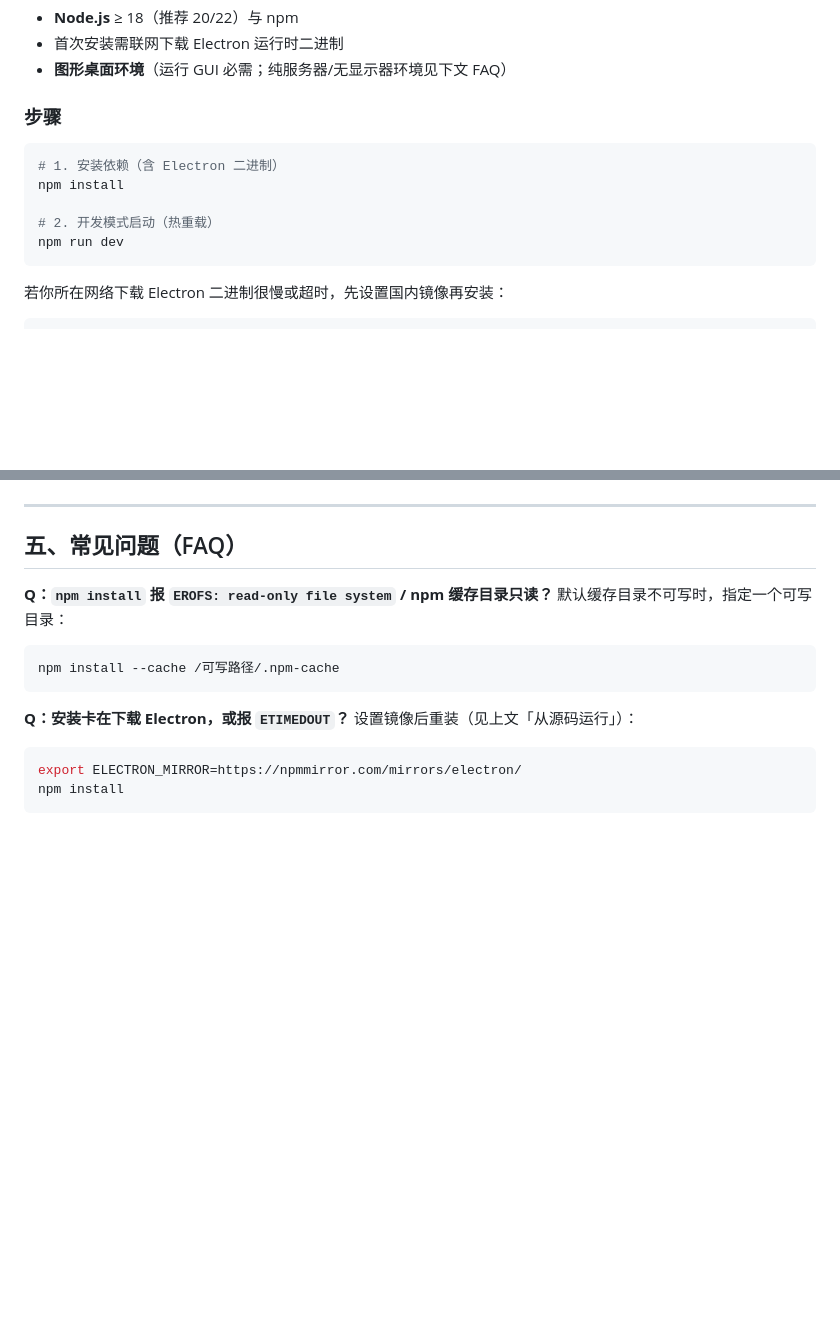
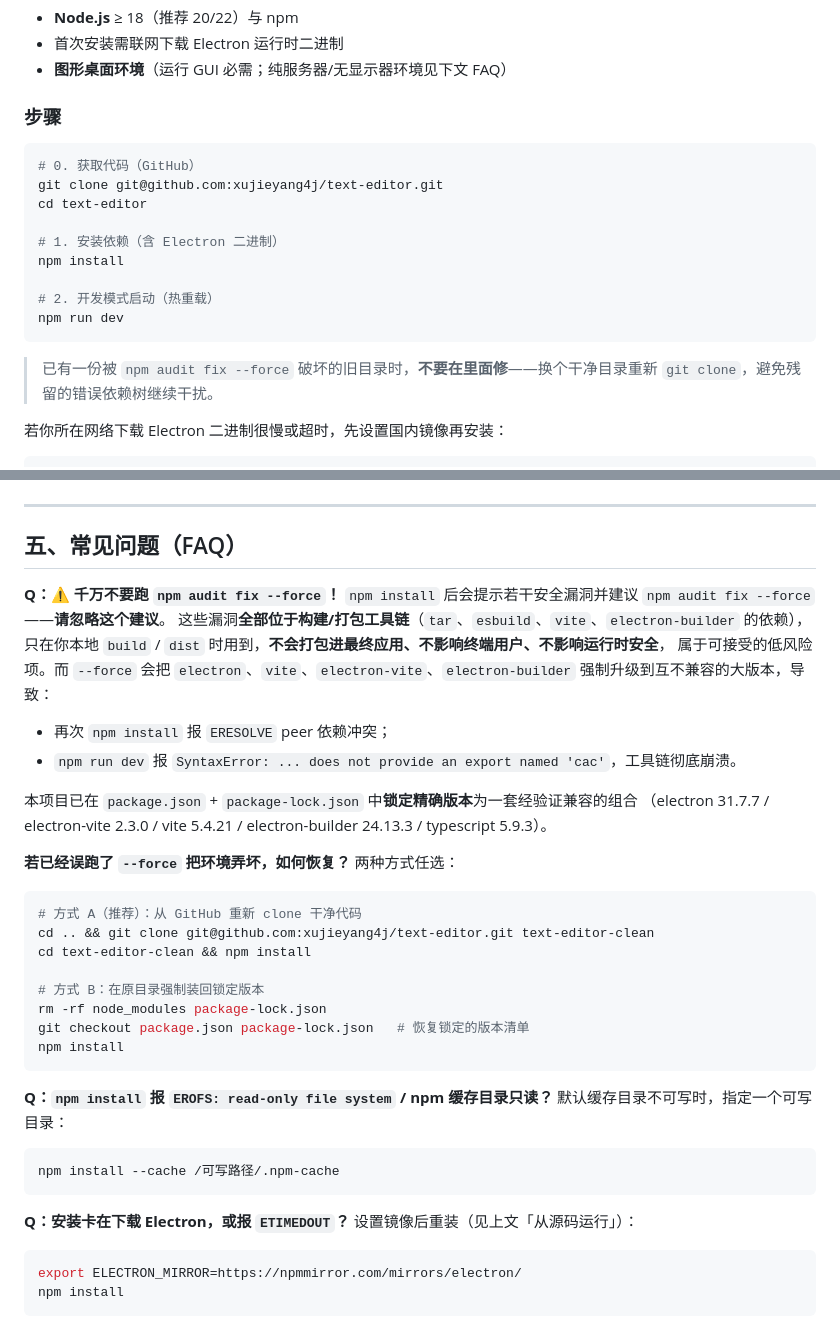
Before and after one commit to xujieyang4j/text-editor, a Markdown page: docs/使用说明.md, 2 parts joined by grey strips. Rendered like a GitHub page; blank space fills up the shorter version.

````diff
--- a/docs/使用说明.md
+++ b/docs/使用说明.md
@@ -44,12 +44,19 @@ Lumen Editor 是一款基于 **Electron + TypeScript + CodeMirror 6** 的跨平
 ### 步骤
 
 ```bash
+# 0. 获取代码（GitHub）
+git clone git@github.com:xujieyang4j/text-editor.git
+cd text-editor
+
 # 1. 安装依赖（含 Electron 二进制）
 npm install
 
 # 2. 开发模式启动（热重载）
 npm run dev
 ```
+
+> 已有一份被 `npm audit fix --force` 破坏的旧目录时，**不要在里面修**——换个干净目录重新
+> `git clone`，避免残留的错误依赖树继续干扰。
 
 若你所在网络下载 Electron 二进制很慢或超时，先设置国内镜像再安装：
 
@@ -137,6 +144,30 @@ npm run dist:linux    # Linux：AppImage + .deb
 
 ## 五、常见问题（FAQ）
 
+**Q：⚠️ 千万不要跑 `npm audit fix --force`！**
+`npm install` 后会提示若干安全漏洞并建议 `npm audit fix --force`——**请忽略这个建议**。
+这些漏洞**全部位于构建/打包工具链**（`tar`、`esbuild`、`vite`、`electron-builder` 的依赖），
+只在你本地 `build` / `dist` 时用到，**不会打包进最终应用、不影响终端用户、不影响运行时安全**，
+属于可接受的低风险项。而 `--force` 会把 `electron`、`vite`、`electron-vite`、`electron-builder`
+强制升级到互不兼容的大版本，导致：
+- 再次 `npm install` 报 `ERESOLVE` peer 依赖冲突；
+- `npm run dev` 报 `SyntaxError: ... does not provide an export named 'cac'`，工具链彻底崩溃。
+
+本项目已在 `package.json` + `package-lock.json` 中**锁定精确版本**为一套经验证兼容的组合
+（electron 31.7.7 / electron-vite 2.3.0 / vite 5.4.21 / electron-builder 24.13.3 / typescript 5.9.3）。
+
+**若已经误跑了 `--force` 把环境弄坏，如何恢复？** 两种方式任选：
+```bash
+# 方式 A（推荐）：从 GitHub 重新 clone 干净代码
+cd .. && git clone git@github.com:xujieyang4j/text-editor.git text-editor-clean
+cd text-editor-clean && npm install
+
+# 方式 B：在原目录强制装回锁定版本
+rm -rf node_modules package-lock.json
+git checkout package.json package-lock.json   # 恢复锁定的版本清单
+npm install
+```
+
 **Q：`npm install` 报 `EROFS: read-only file system` / npm 缓存目录只读？**
 默认缓存目录不可写时，指定一个可写目录：
 ```bash
````
Also changed, not shown: README.md (+9 -0 lines), README.zh-CN.md (added, +111 -0 lines).
